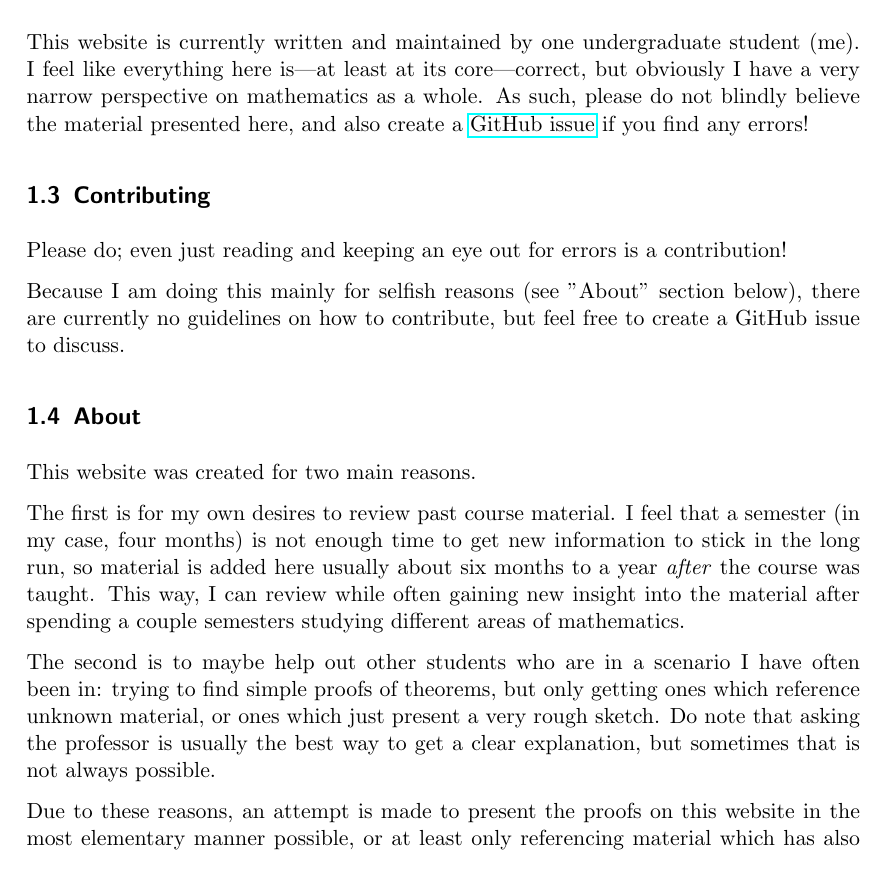
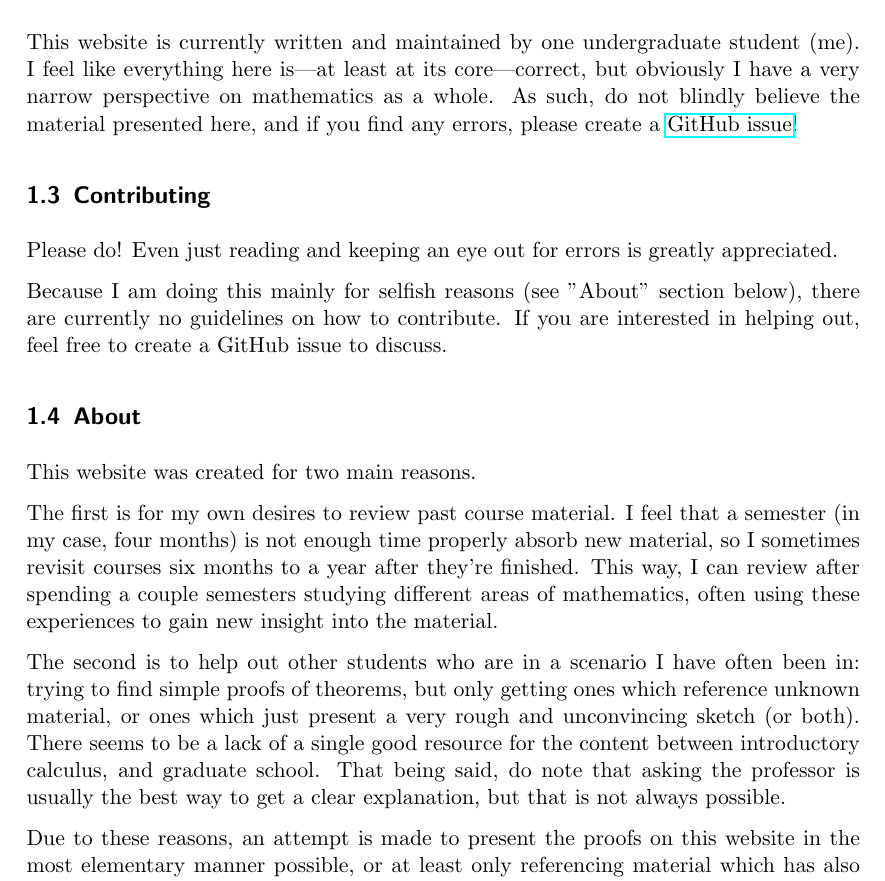
Before and after one commit to xtevenx/ugm, a LaTeX document (index.tex): part of the page, cut so that both start at the same text. Compiled offline with pdfLaTeX.

Commit message:
update about page

```diff
--- a/index.tex
+++ b/index.tex
@@ -15,30 +15,33 @@
 This website is currently written and maintained by one undergraduate student (me).
 I feel like everything here is---at least at its core---correct, but obviously I have a very narrow perspective on
 mathematics as a whole.
-As such, please do not blindly believe the material presented here, and also create a
-\href{https://github.com/xtevenx/ugm/issues}{GitHub issue} if you find any errors!
+As such, do not blindly believe the material presented here, and if you find any errors, please create a
+\href{https://github.com/xtevenx/ugm/issues}{GitHub issue}!
 
 \subsection{Contributing}
 
-Please do; even just reading and keeping an eye out for errors is a contribution!
+Please do! Even just reading and keeping an eye out for errors is greatly appreciated.
 
 Because I am doing this mainly for selfish reasons (see "About" section below), there are currently no guidelines on
-how to contribute, but feel free to create a GitHub issue to discuss.
+how to contribute.
+If you are interested in helping out, feel free to create a GitHub issue to discuss.
 
 \subsection{About}
 
 This website was created for two main reasons.
 
 The first is for my own desires to review past course material.
-I feel that a semester (in my case, four months) is not enough time to get new information to stick in the long run, so
-material is added here usually about six months to a year \textit{after} the course was taught.
-This way, I can review while often gaining new insight into the material after spending a couple semesters studying
-different areas of mathematics.
+I feel that a semester (in my case, four months) is not enough time properly absorb new material, so I sometimes
+revisit courses six months to a year after they're finished.
+This way, I can review after spending a couple semesters studying different areas of mathematics, often using these
+experiences to gain new insight into the material.
 
-The second is to maybe help out other students who are in a scenario I have often been in: trying to find simple proofs
-of theorems, but only getting ones which reference unknown material, or ones which just present a very rough sketch.
-Do note that asking the professor is usually the best way to get a clear explanation, but sometimes that is not always
-possible.
+The second is to help out other students who are in a scenario I have often been in: trying to find simple proofs of
+theorems, but only getting ones which reference unknown material, or ones which just present a very rough and
+unconvincing sketch (or both).
+There seems to be a lack of a single good resource for the content between introductory calculus, and graduate school.
+That being said, do note that asking the professor is usually the best way to get a clear explanation, but that is not
+always possible.
 
 Due to these reasons, an attempt is made to present the proofs on this website in the most elementary manner possible,
 or at least only referencing material which has also been covered here.
```
Also changed, not shown: index.pdf, 1 other file.
